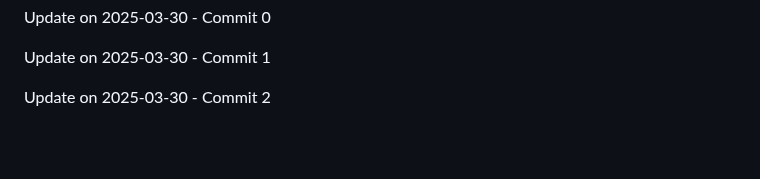
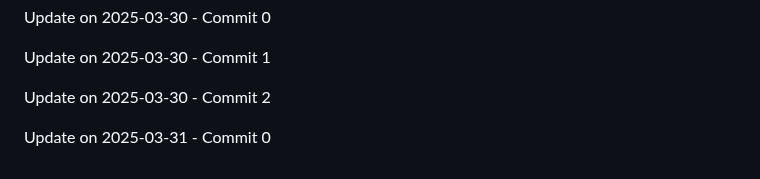
Before and after one commit to ghostrider-cloudd/Lock-Byte, a Markdown page: README.md, the part around the change. Drawn GitHub-style; blank space fills up the shorter version.

Commit message:
Update on 2025-03-31 - Commit 0

```diff
--- a/README.md
+++ b/README.md
@@ -200,3 +200,5 @@ Update on 2025-03-30 - Commit 0
 Update on 2025-03-30 - Commit 1
 
 Update on 2025-03-30 - Commit 2
+
+Update on 2025-03-31 - Commit 0
```
